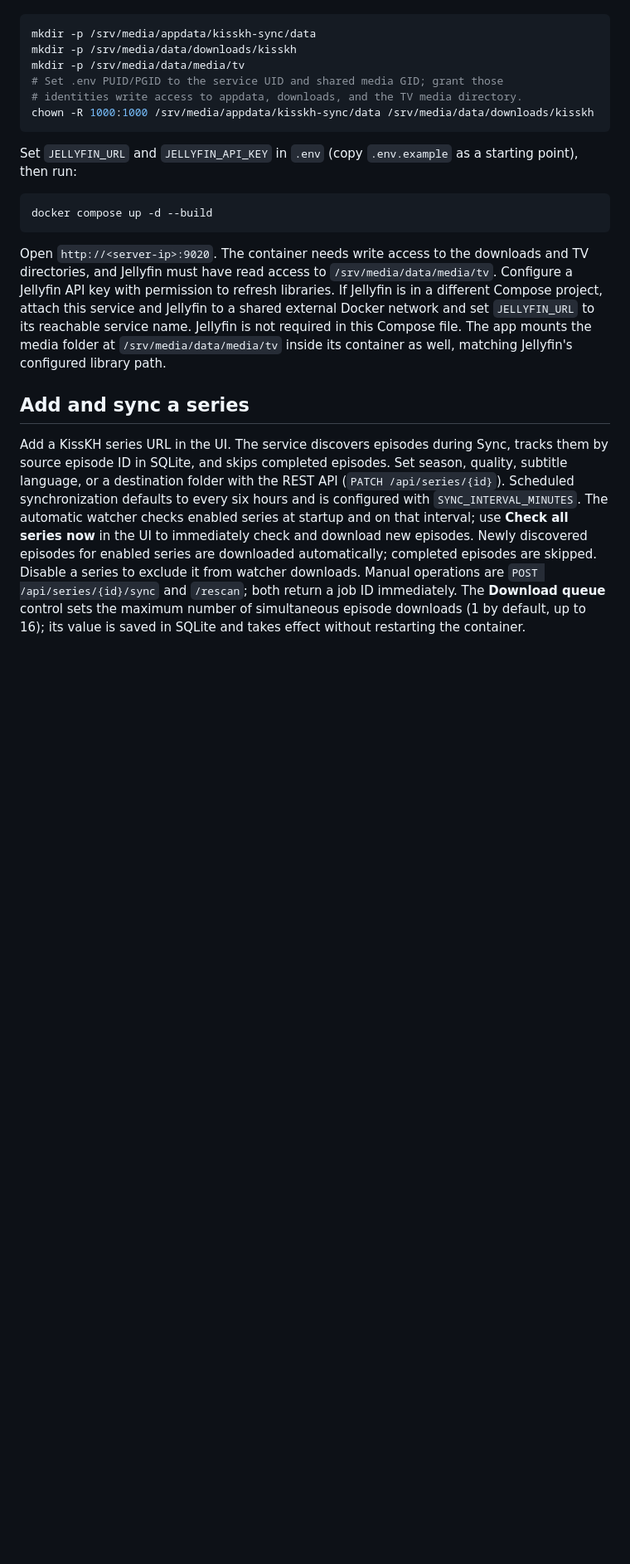
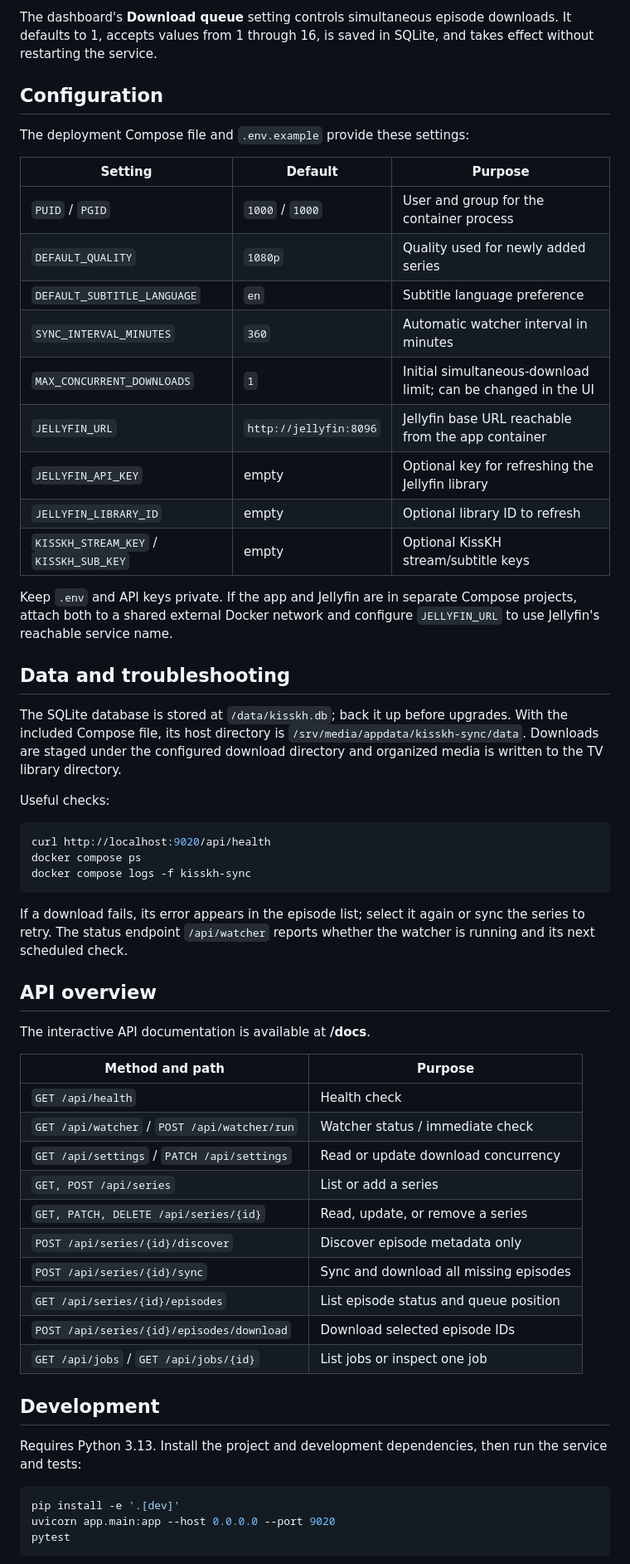
Before and after one commit to joetancy/kisskh-web-downloader, a Markdown page: README.md, the part around one of its changes. Shown at 83% size. GitHub-like rendering; blank space fills up the shorter version.

Commit message:
Polish project README

````diff
--- a/README.md
+++ b/README.md
@@ -13,42 +93,71 @@ On Debian, create storage directories:
+The dashboard's **Download queue** setting controls simultaneous episode
+downloads. It defaults to 1, accepts values from 1 through 16, is saved in
+SQLite, and takes effect without restarting the service.
+
+## Configuration
+
+The deployment Compose file and `.env.example` provide these settings:
+
+| Setting | Default | Purpose |
+| --- | --- | --- |
+| `PUID` / `PGID` | `1000` / `1000` | User and group for the container process |
+| `DEFAULT_QUALITY` | `1080p` | Quality used for newly added series |
+| `DEFAULT_SUBTITLE_LANGUAGE` | `en` | Subtitle language preference |
+| `SYNC_INTERVAL_MINUTES` | `360` | Automatic watcher interval in minutes |
+| `MAX_CONCURRENT_DOWNLOADS` | `1` | Initial simultaneous-download limit; can be changed in the UI |
+| `JELLYFIN_URL` | `http://jellyfin:8096` | Jellyfin base URL reachable from the app container |
+| `JELLYFIN_API_KEY` | empty | Optional key for refreshing the Jellyfin library |
+| `JELLYFIN_LIBRARY_ID` | empty | Optional library ID to refresh |
+| `KISSKH_STREAM_KEY` / `KISSKH_SUB_KEY` | empty | Optional KissKH stream/subtitle keys |
+
+Keep `.env` and API keys private. If the app and Jellyfin are in separate Compose
+projects, attach both to a shared external Docker network and configure
+`JELLYFIN_URL` to use Jellyfin's reachable service name.
+
+## Data and troubleshooting
+
+The SQLite database is stored at `/data/kisskh.db`; back it up before upgrades.
+With the included Compose file, its host directory is
+`/srv/media/appdata/kisskh-sync/data`. Downloads are staged under the configured
+download directory and organized media is written to the TV library directory.
+
+Useful checks:
 
 ```sh
-mkdir -p /srv/media/appdata/kisskh-sync/data
-mkdir -p /srv/media/data/downloads/kisskh
-mkdir -p /srv/media/data/media/tv
-# Set .env PUID/PGID to the service UID and shared media GID; grant those
-# identities write access to appdata, downloads, and the TV media directory.
-chown -R 1000:1000 /srv/media/appdata/kisskh-sync/data /srv/media/data/downloads/kisskh
+curl http://localhost:9020/api/health
+docker compose ps
+docker compose logs -f kisskh-sync
 ```
 
-Set `JELLYFIN_URL` and `JELLYFIN_API_KEY` in `.env` (copy `.env.example` as a
-starting point), then run:
+If a download fails, its error appears in the episode list; select it again or
+sync the series to retry. The status endpoint `/api/watcher` reports whether the
+watcher is running and its next scheduled check.
+
+## API overview
+
+The interactive API documentation is available at **/docs**.
+
+| Method and path | Purpose |
+| --- | --- |
+| `GET /api/health` | Health check |
+| `GET /api/watcher` / `POST /api/watcher/run` | Watcher status / immediate check |
+| `GET /api/settings` / `PATCH /api/settings` | Read or update download concurrency |
+| `GET, POST /api/series` | List or add a series |
+| `GET, PATCH, DELETE /api/series/{id}` | Read, update, or remove a series |
+| `POST /api/series/{id}/discover` | Discover episode metadata only |
+| `POST /api/series/{id}/sync` | Sync and download all missing episodes |
+| `GET /api/series/{id}/episodes` | List episode status and queue position |
+| `POST /api/series/{id}/episodes/download` | Download selected episode IDs |
+| `GET /api/jobs` / `GET /api/jobs/{id}` | List jobs or inspect one job |
+
+## Development
+
+Requires Python 3.13. Install the project and development dependencies, then run
+the service and tests:
 
 ```sh
-docker compose up -d --build
+pip install -e '.[dev]'
+uvicorn app.main:app --host 0.0.0.0 --port 9020
+pytest
 ```
 
-Open `http://<server-ip>:9020`. The container needs write access to the
-downloads and TV directories, and Jellyfin must have read access to
-`/srv/media/data/media/tv`. Configure a Jellyfin API key with permission to
-refresh libraries. If Jellyfin is in a different Compose project, attach this
-service and Jellyfin to a shared external Docker network and set `JELLYFIN_URL`
-to its reachable service name. Jellyfin is not required in this Compose file.
-The app mounts the media folder at `/srv/media/data/media/tv` inside its
-container as well, matching Jellyfin's configured library path.
-
-## Add and sync a series
-
-Add a KissKH series URL in the UI. The service discovers episodes during Sync,
-tracks them by source episode ID in SQLite, and skips completed episodes. Set
-season, quality, subtitle language, or a destination folder with the REST API
-(`PATCH /api/series/{id}`). Scheduled synchronization defaults to every six
-hours and is configured with `SYNC_INTERVAL_MINUTES`. The automatic watcher
-checks enabled series at startup and on that interval; use **Check all series
-now** in the UI to immediately check and download new episodes. Newly discovered
-episodes for enabled series are downloaded automatically; completed episodes
-are skipped. Disable a series to exclude it from watcher downloads. Manual operations are
-`POST /api/series/{id}/sync` and `/rescan`; both return a job ID immediately.
-The **Download queue** control sets the maximum number of simultaneous episode
-downloads (1 by default, up to 16); its value is saved in SQLite and takes
-effect without restarting the container.
-
````
Also changed, not shown: other parts of README.md (+92 -38 lines).
